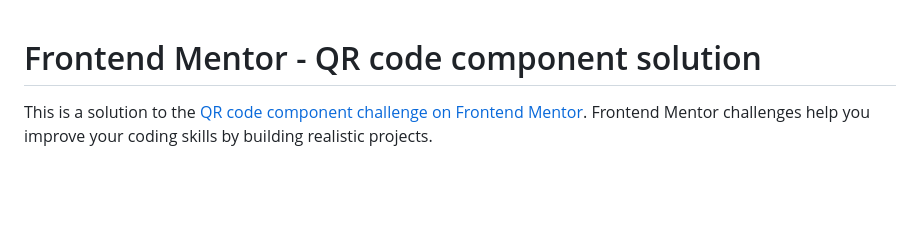
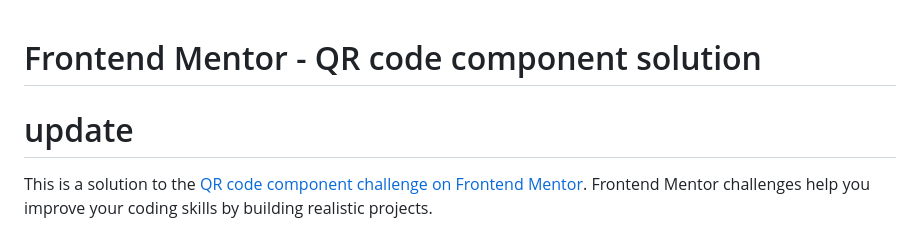
Before and after one commit to awais1365-design/Qr-code, a Markdown page: README-template.md, the part around the change. GitHub-like rendering; blank space fills up the shorter version.

```diff
--- a/README-template.md
+++ b/README-template.md
@@ -1,4 +1,5 @@
 # Frontend Mentor - QR code component solution
+# update
 
 This is a solution to the [QR code component challenge on Frontend Mentor](https://www.frontendmentor.io/challenges/qr-code-component-iux_sIO_H). Frontend Mentor challenges help you improve your coding skills by building realistic projects.
 
```
